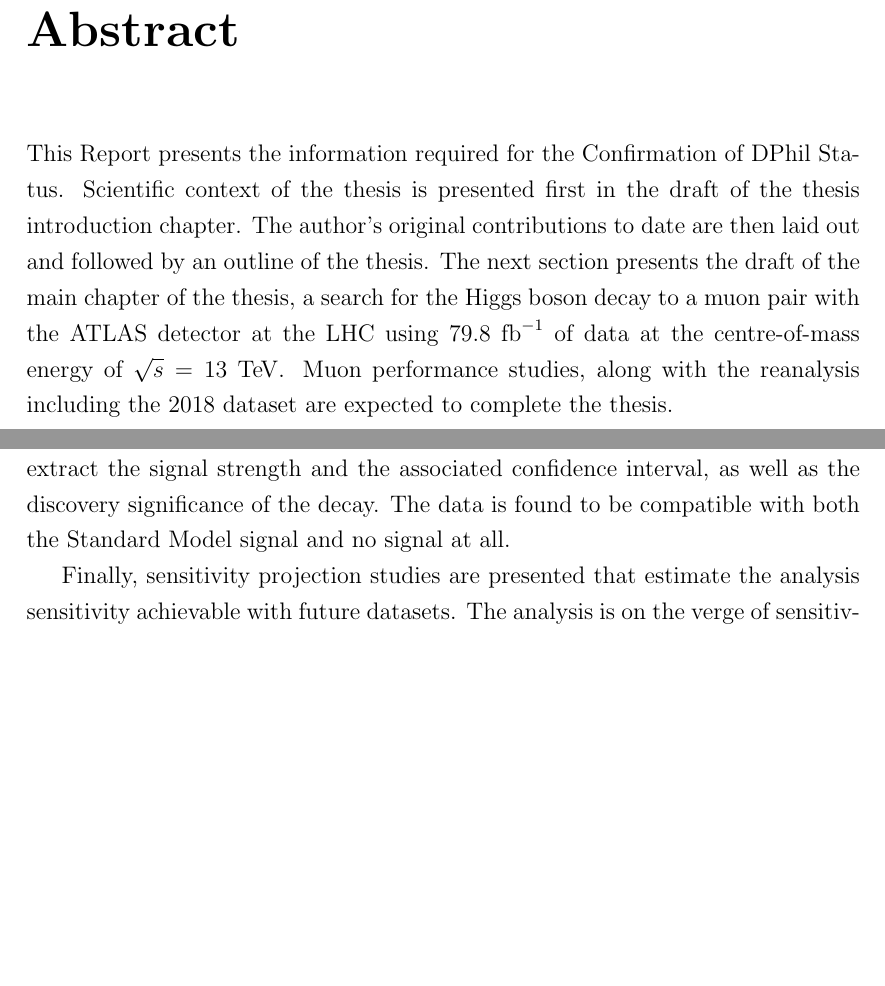
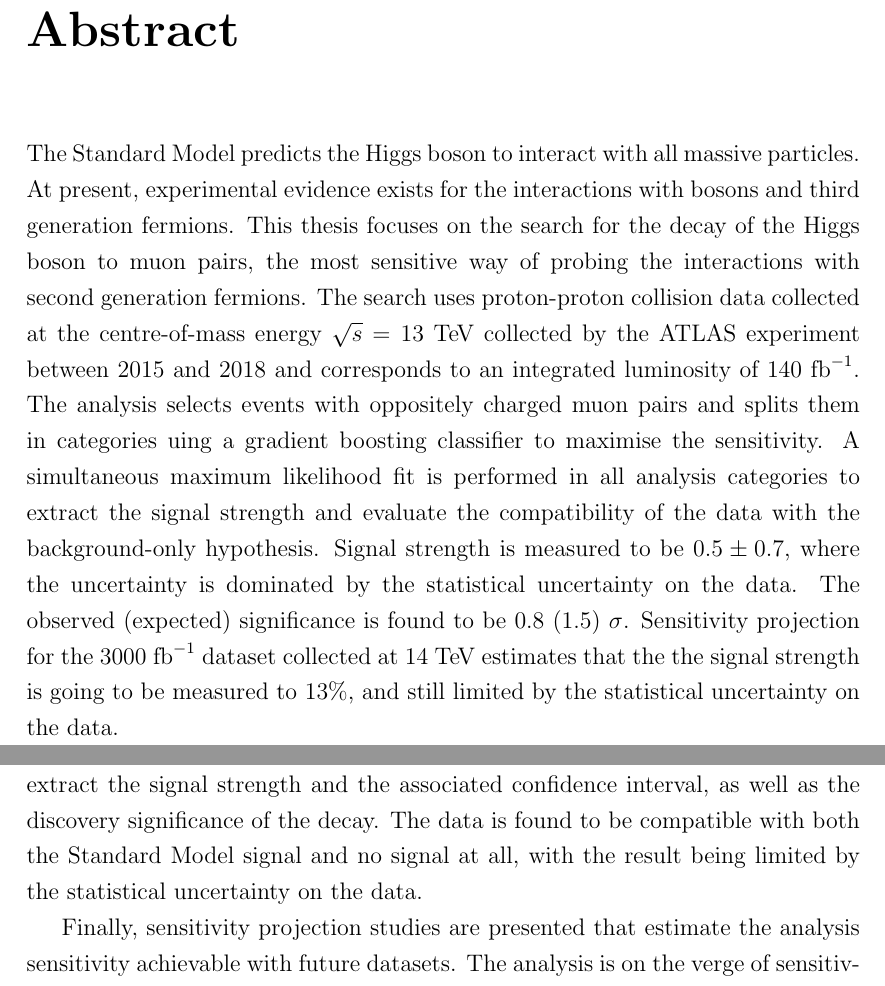
Before and after one commit to mzgubic/thesis, a LaTeX thesis (Hmumu.tex, which reads chapters/abstract.tex, chapters/summary.tex): two parts of pages 5 and 106 of 118, joined at a grey line, cut so that both start at the same text, the shorter picture padded with empty space. Compiled offline with pdfLaTeX.

Commit message:
add abstract

```diff
--- a/chapters/abstract.tex
+++ b/chapters/abstract.tex
@@ -1,12 +1,30 @@
 \chapter*{Abstract}
-This Report presents the information required for the Confirmation of DPhil Status.
-Scientific context of the thesis is presented first in the draft of the thesis
-introduction chapter. The author’s original contributions to date are then laid
-out and followed by an outline of the thesis. The next section presents the draft
-of the main chapter of the thesis, a search for the Higgs boson decay to a muon
-pair with the ATLAS detector at the LHC using 79.8 $\ifb$ of data at the centre-of-mass
-energy of $\sqrts = 13~\TeV$. Muon performance studies, along with the reanalysis including
-the 2018 dataset are expected to complete the thesis.
+
+The Standard Model predicts the Higgs boson to interact
+with all massive particles. At present, experimental
+evidence exists for the interactions with bosons and
+third generation fermions. This thesis focuses on the
+search for the decay of the Higgs boson to muon pairs,
+the most sensitive way of probing the interactions with
+second generation fermions. The search uses proton-proton
+collision data collected at the centre-of-mass energy
+$\sqrts = 13$ \TeV~collected by the ATLAS experiment
+between 2015 and 2018 and corresponds to an integrated
+luminosity of 140 $\ifb$. The analysis selects events
+with oppositely charged muon pairs and splits them in
+categories uing a gradient boosting classifier to maximise
+the sensitivity. A simultaneous maximum likelihood fit
+is performed in all analysis categories to extract the
+signal strength and evaluate the compatibility of the
+data with the background-only hypothesis. Signal strength
+is measured to be $0.5 \pm 0.7$, where the uncertainty is
+dominated by the statistical uncertainty on the data.
+The observed (expected) significance is found to be
+0.8 (1.5) $\sigma$. Sensitivity projection for the 3000
+$\ifb$ dataset collected at 14 \TeV~estimates that the
+the signal strength is going to be measured to 13\%,
+and still limited by the statistical uncertainty on the
+data.
 
 
 \thispagestyle{empty}
--- a/chapters/summary.tex
+++ b/chapters/summary.tex
@@ -61,7 +61,9 @@ is performed simultaneously in all categories to
 extract the signal strength and the associated confidence
 interval, as well as the discovery significance of the
 decay. The data is found to be compatible with both the
-Standard Model signal and no signal at all.
+Standard Model signal and no signal at all, with the
+result being limited by the statistical uncertainty on
+the data.
 
 Finally, sensitivity projection studies are presented
 that estimate the analysis sensitivity achievable
```
